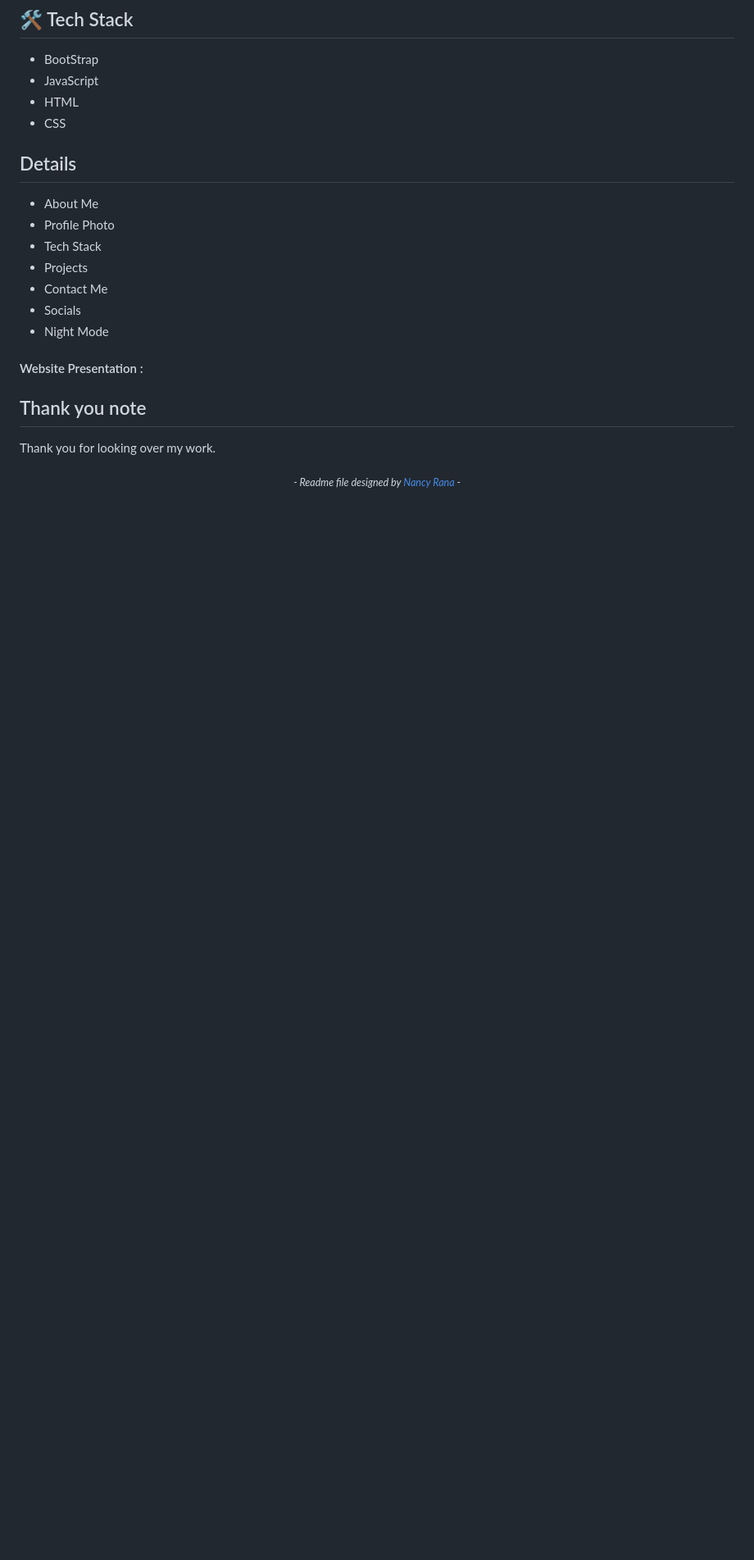
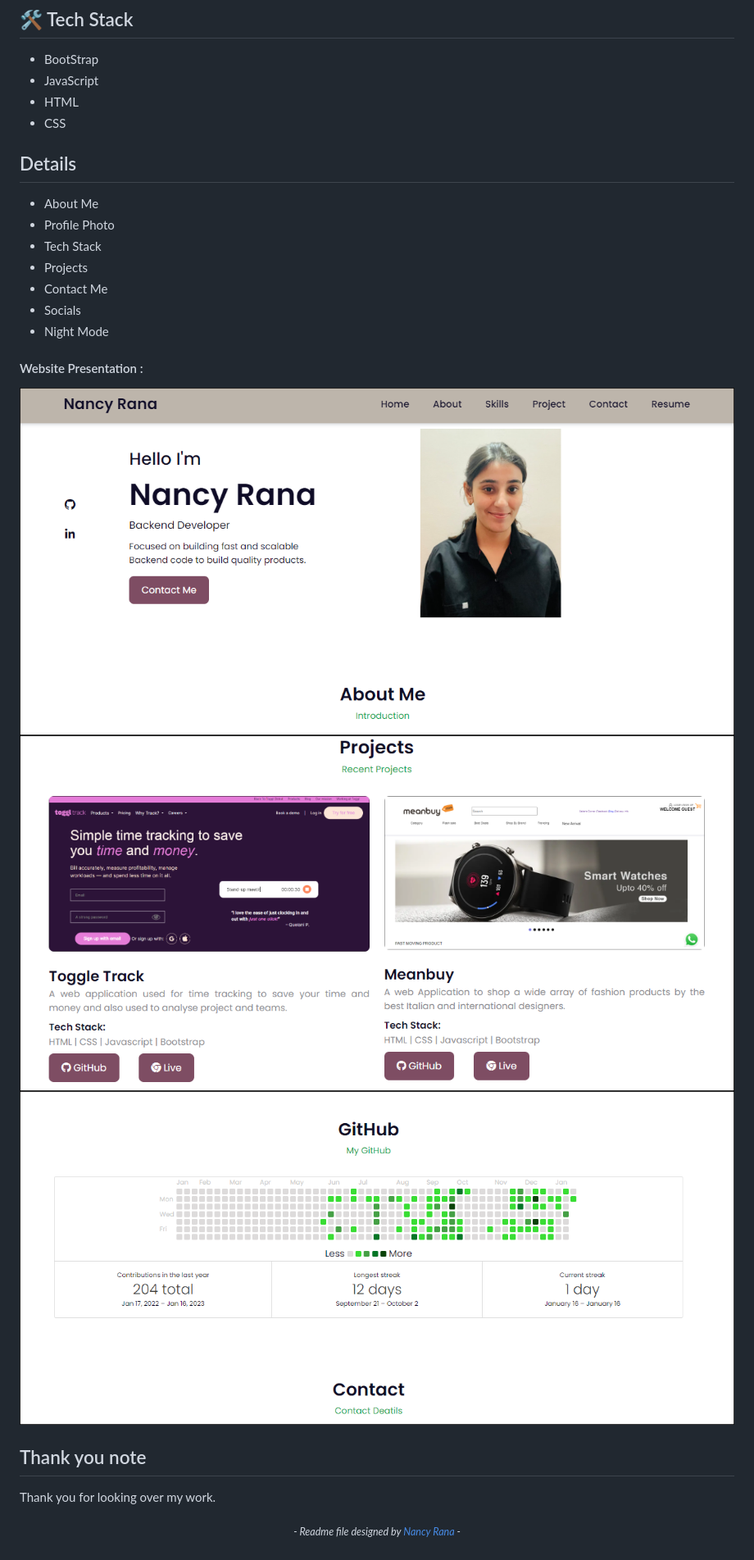
Before and after one commit to Nancy8570/Nancy8570.github.io, a Markdown page: README.md, the part around the change. Shown: that part at 82% size. Drawn GitHub-style; pictures changed too: images/portfolio1.PNG (added), images/portfolio2.PNG (added), images/portfolio3.PNG (added); blank space fills up the shorter version.

```diff
--- a/README.md
+++ b/README.md
@@ -24,6 +24,12 @@
 
 #### Website Presentation :
 
+![Nancy Rana](./images/portfolio1.PNG)
+![Nancy Rana](./images/portfolio2.PNG)
+![Nancy Rana](./images/portfolio3.PNG)
+
+
+
 
 
 
```
